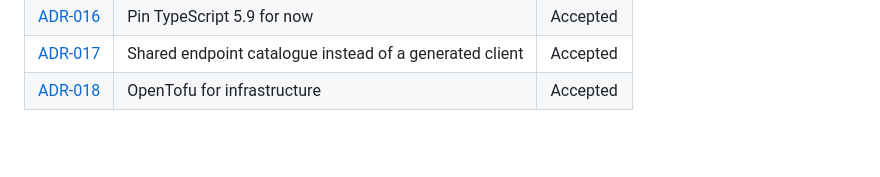
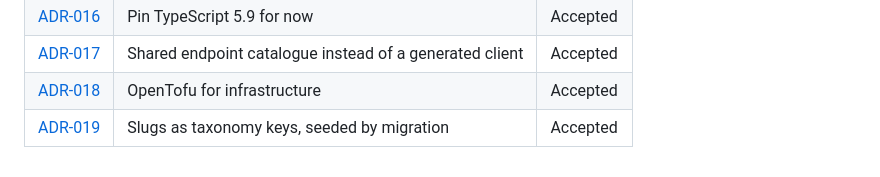
Before and after one commit to belloibrahv/raising-talents, a Markdown page: docs/adr/README.md, the part around the change. Drawn GitHub-style; blank space fills up the shorter version.

```diff
--- a/docs/adr/README.md
+++ b/docs/adr/README.md
@@ -22,3 +22,4 @@ Each file records one decision: the context, what we chose, what we rejected and
 | [ADR-016](016-pin-typescript-5.9-for-now.md)                            | Pin TypeScript 5.9 for now                              | Accepted |
 | [ADR-017](017-shared-endpoint-catalogue-instead-of-generated-client.md) | Shared endpoint catalogue instead of a generated client | Accepted |
 | [ADR-018](018-opentofu-for-infrastructure.md)                           | OpenTofu for infrastructure                             | Accepted |
+| [ADR-019](019-slugs-as-taxonomy-keys.md)                                | Slugs as taxonomy keys, seeded by migration             | Accepted |
```
Also changed, not shown: README.md (+3 -0 lines), docs/adr/019-slugs-as-taxonomy-keys.md (added, +21 -0 lines).
